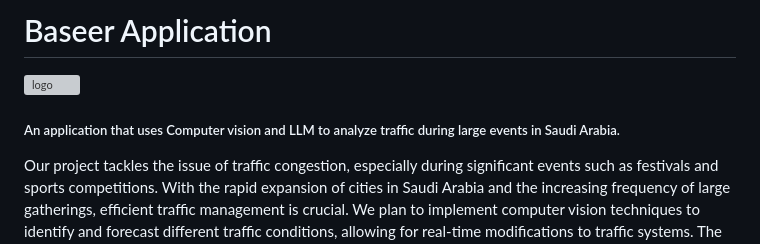
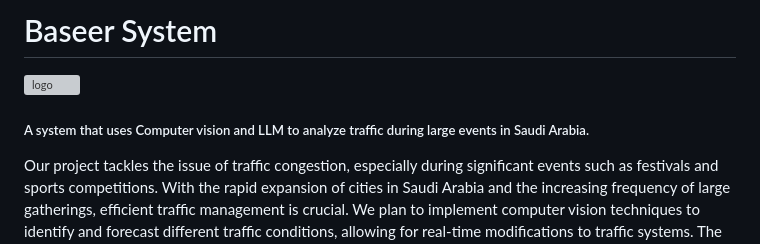
Before and after one commit to shhouuq/Baseer-Computer-vision-and-LLM-, a Markdown page: README.md, the part around the change. Drawn GitHub-style; grey boxes are pictures that could not be loaded.

```diff
--- a/README.md
+++ b/README.md
@@ -1,9 +1,9 @@
-# Baseer Application
+# Baseer System
 
 ![logo](https://github.com/user-attachments/assets/2855db3e-f722-4f9f-b194-74d969a91f70)
 
 
-##### An application that uses Computer vision and LLM to analyze traffic during large events in Saudi Arabia.
+##### A system that uses Computer vision and LLM to analyze traffic during large events in Saudi Arabia.
 
 Our project tackles the issue of traffic congestion, especially
 during significant events such as festivals and sports
```
